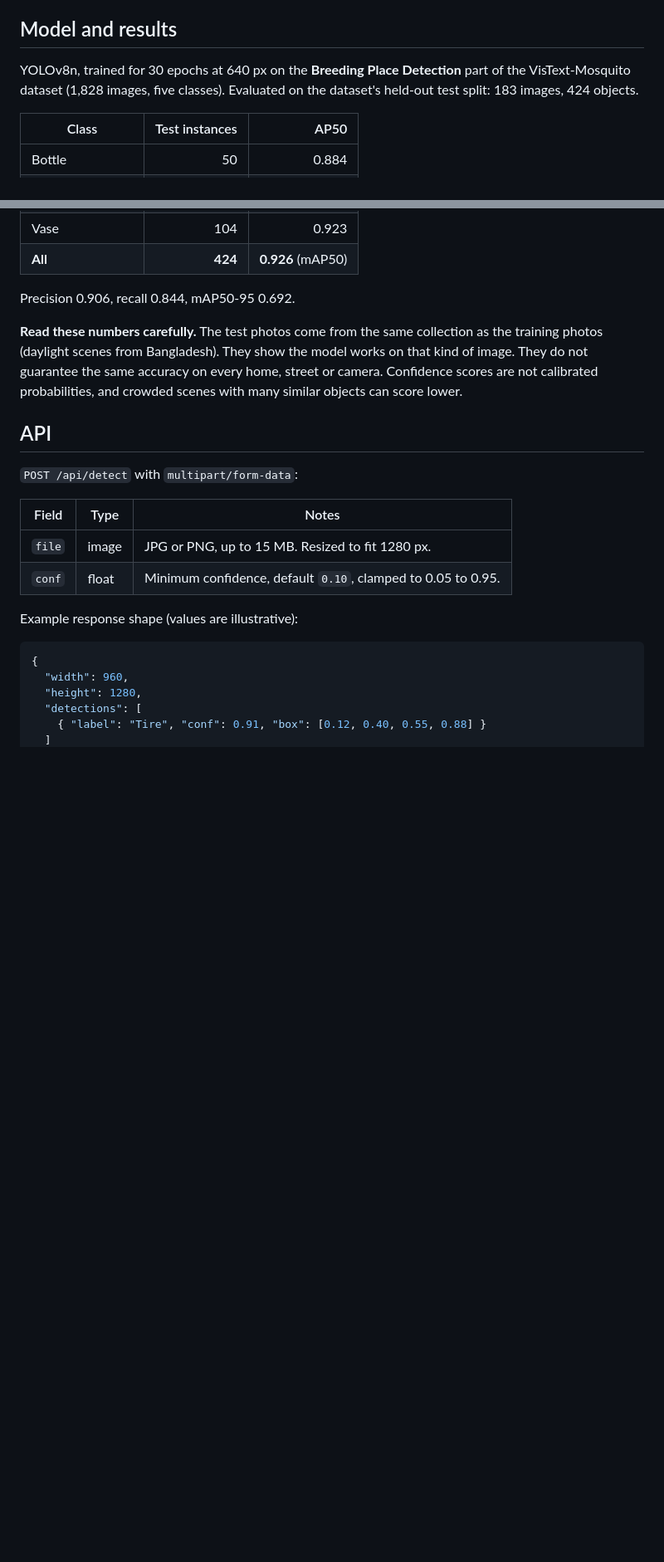
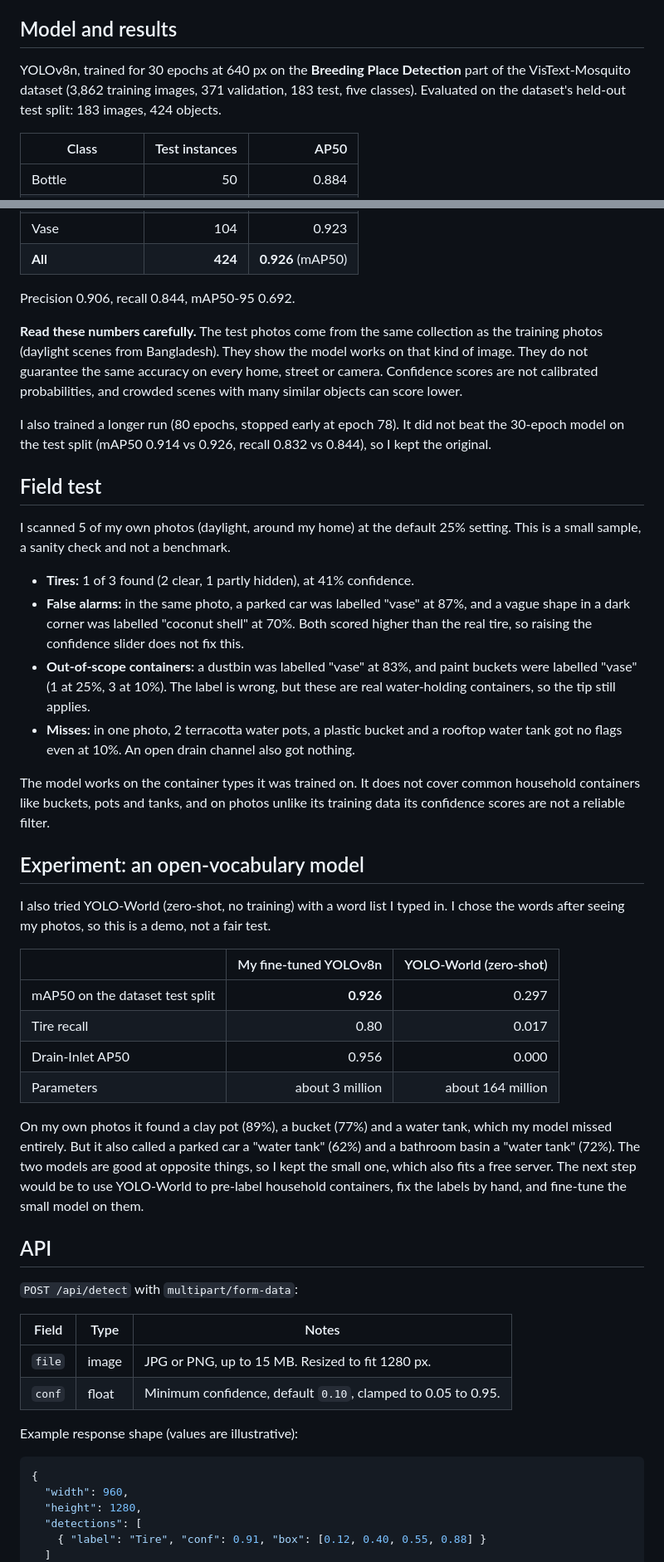
Before and after one commit to KK-Dev0/Mosquito-Breeding-Detector, a Markdown page: README.md, 2 parts joined by grey strips. Shown at 83% size. Rendered like a GitHub page; blank space fills up the shorter version.

```diff
--- a/README.md
+++ b/README.md
@@ -66,7 +66,7 @@ The page shrinks the photo, sends it to `POST /api/detect`, and draws the return
 
 ## Model and results
 
-YOLOv8n, trained for 30 epochs at 640 px on the **Breeding Place Detection** part of the VisText-Mosquito dataset (1,828 images, five classes). Evaluated on the dataset's held-out test split: 183 images, 424 objects.
+YOLOv8n, trained for 30 epochs at 640 px on the **Breeding Place Detection** part of the VisText-Mosquito dataset (3,862 training images, 371 validation, 183 test, five classes). Evaluated on the dataset's held-out test split: 183 images, 424 objects.
 
 | Class | Test instances | AP50 |
 |---|---:|---:|
@@ -81,17 +81,31 @@ Precision 0.906, recall 0.844, mAP50-95 0.692.
 
 **Read these numbers carefully.** The test photos come from the same collection as the training photos (daylight scenes from Bangladesh). They show the model works on that kind of image. They do not guarantee the same accuracy on every home, street or camera. Confidence scores are not calibrated probabilities, and crowded scenes with many similar objects can score lower.
 
-<!-- FIELD TEST: after your walk, delete this comment marker and fill in your own numbers.
+I also trained a longer run (80 epochs, stopped early at epoch 78). It did not beat the 30-epoch model on the test split (mAP50 0.914 vs 0.926, recall 0.832 vs 0.844), so I kept the original.
 
-### Field test on real homes
+## Field test
 
-| Photos | Containers present | Found | Missed | False alarms |
-|---:|---:|---:|---:|---:|
-| 0 | 0 | 0 | 0 | 0 |
+I scanned 5 of my own photos (daylight, around my home) at the default 25% setting. This is a small sample, a sanity check and not a benchmark.
 
-What it got wrong, and what I would change:
--
--->
+- **Tires:** 1 of 3 found (2 clear, 1 partly hidden), at 41% confidence.
+- **False alarms:** in the same photo, a parked car was labelled "vase" at 87%, and a vague shape in a dark corner was labelled "coconut shell" at 70%. Both scored higher than the real tire, so raising the confidence slider does not fix this.
+- **Out-of-scope containers:** a dustbin was labelled "vase" at 83%, and paint buckets were labelled "vase" (1 at 25%, 3 at 10%). The label is wrong, but these are real water-holding containers, so the tip still applies.
+- **Misses:** in one photo, 2 terracotta water pots, a plastic bucket and a rooftop water tank got no flags even at 10%. An open drain channel also got nothing.
+
+The model works on the container types it was trained on. It does not cover common household containers like buckets, pots and tanks, and on photos unlike its training data its confidence scores are not a reliable filter.
+
+## Experiment: an open-vocabulary model
+
+I also tried YOLO-World (zero-shot, no training) with a word list I typed in. I chose the words after seeing my photos, so this is a demo, not a fair test.
+
+| | My fine-tuned YOLOv8n | YOLO-World (zero-shot) |
+|---|---:|---:|
+| mAP50 on the dataset test split | **0.926** | 0.297 |
+| Tire recall | 0.80 | 0.017 |
+| Drain-Inlet AP50 | 0.956 | 0.000 |
+| Parameters | about 3 million | about 164 million |
+
+On my own photos it found a clay pot (89%), a bucket (77%) and a water tank, which my model missed entirely. But it also called a parked car a "water tank" (62%) and a bathroom basin a "water tank" (72%). The two models are good at opposite things, so I kept the small one, which also fits a free server. The next step would be to use YOLO-World to pre-label household containers, fix the labels by hand, and fine-tune the small model on them.
 
 ## API
 
```
Also changed, not shown: other parts of README.md (+2 -1 lines).
